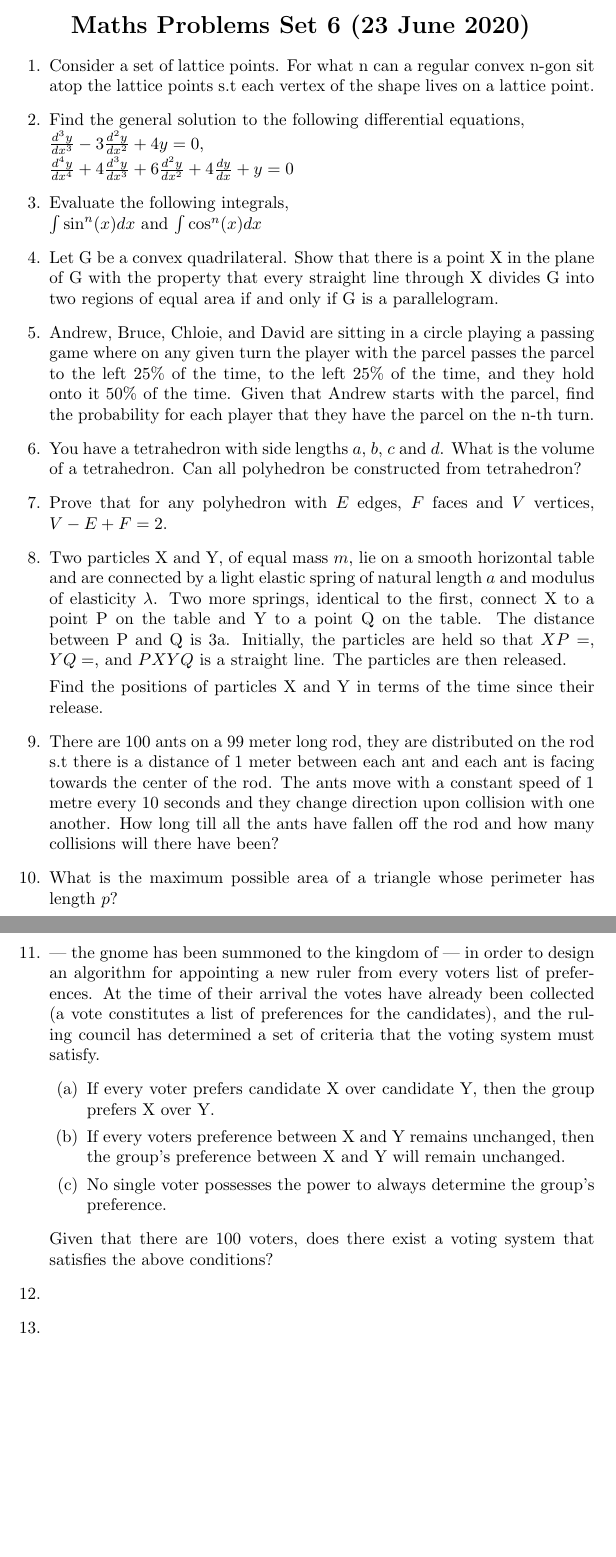
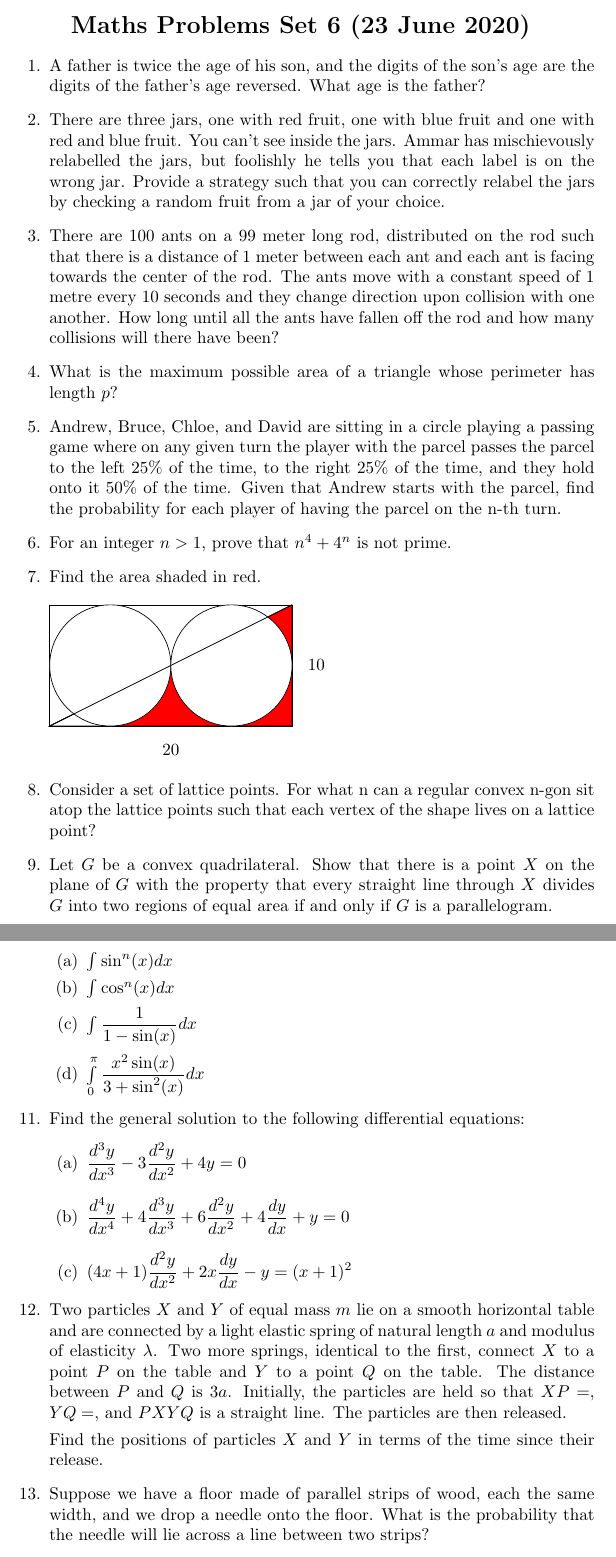
Before and after one commit to sbneelu/maths-problems, a LaTeX document (problems-sets/tex/set6.tex): two parts of pages 1 and 2 of 2, joined at a grey line, cut so that both start at the same text, the shorter picture padded with empty space. Compiled offline with pdfLaTeX.

Commit message:
Finally put set6 up on site

```diff
--- a/problems-sets/tex/set6.tex
+++ b/problems-sets/tex/set6.tex
@@ -15,55 +15,94 @@
 \end{center}
 
 \begin{enumerate}
-	\item
-	Consider a set of lattice points. For what n can a regular convex n-gon sit atop the lattice points s.t each vertex of the shape lives on a lattice point.
 
-	\item
-	Find the general solution to the following differential equations,\\
-	$\frac{d^{3}y}{dx^{3}} - 3\frac{d^{2}y}{dx^{2}} + 4y = 0$,\\
-	$\frac{d^{4}y}{dx^{4}} + 4\frac{d^{3}y}{dx^{3}} + 6\frac{d^{2}y}{dx^{2}} + 4\frac{dy}{dx} + y = 0$
+    \item %1
+    A father is twice the age of his son, and the digits of the son's age are the digits of the father's age reversed. What age is the father?
 
-	\item
-	Evaluate the following integrals,\\
-	$\int \sin^{n}(x) dx$ and $\int \cos^{n}(x) dx$
 
     \item
-    Let G be a convex quadrilateral. Show that there is a point X in the plane of G with the property that every straight line through X divides G into two regions of equal area if and only if G is a parallelogram.
+    There are three jars, one with red fruit, one with blue fruit and one with red and blue fruit. You can’t see inside the jars. Ammar has mischievously relabelled the jars, but foolishly he tells you that each label is on the wrong jar. Provide a strategy such that you can correctly relabel the jars by checking a random fruit from a jar of your choice.
 
     \item
-    Andrew, Bruce, Chloie, and David are sitting in a circle playing a passing game where on any given turn the player with the parcel passes the parcel to the left $25\%$ of the time, to the left $25\%$ of the time, and they hold onto it $50\%$ of the time. Given that Andrew starts with the parcel, find the probability for each player that they have the parcel on the n-th turn.
-
-    \item
-    You have a tetrahedron with side lengths $a$, $b$, $c$ and $d$. What is the volume of a tetrahedron. Can all polyhedron be constructed from tetrahedron?
-
-    \item
-    Prove that for any polyhedron with $E$ edges, $F$ faces and $V$ vertices, $V - E + F = 2$.
-
-    \item
-    Two particles X and Y, of equal mass $m$, lie on a smooth horizontal table and are connected by a light elastic spring of natural length $a$ and modulus of elasticity $\lambda$. Two more springs, identical to the first, connect X to a point P on the table and Y to a point Q on the table. The distance between P and Q is 3a. Initially, the particles are held so that $XP = $, $YQ = $, and $PXYQ$ is a straight line. The particles are then released.
-
-    Find the positions of particles X and Y in terms of the time since their release.
-
-    \item
-    There are 100 ants on a 99 meter long rod, they are distributed on the rod s.t there is a distance of 1 meter between each ant and each ant is facing towards the center of the rod. The ants move with a constant speed of 1 metre every 10 seconds and they change direction upon collision with one another. How long till all the ants have fallen off the rod and how many collisions will there have been?
+    There are 100 ants on a 99 meter long rod, distributed on the rod such that there is a distance of 1 meter between each ant and each ant is facing towards the center of the rod. The ants move with a constant speed of 1 metre every 10 seconds and they change direction upon collision with one another. How long until all the ants have fallen off the rod and how many collisions will there have been?
 
     \item
     What is the maximum possible area of a triangle whose perimeter has length $p$?
 
     \item
-    --- the gnome has been summoned to the kingdom of --- in order to design an algorithm for appointing a new ruler from every voters list of preferences. At the time of their arrival the votes have already been collected (a vote constitutes a list of preferences for the candidates), and the ruling council has determined a set of criteria that the voting system must satisfy.
-    \begin{enumerate}
-        \item If every voter prefers candidate X over candidate Y, then the group prefers X over Y.
-        \item If every voters preference between X and Y remains unchanged, then the group's preference between X and Y will remain unchanged.
-        \item No single voter possesses the power to always determine the group's preference.
-    \end{enumerate}
-    Given that there are 100 voters, does there exist a voting system that satisfies the above conditions?
+    Andrew, Bruce, Chloe, and David are sitting in a circle playing a passing game where on any given turn the player with the parcel passes the parcel to the left $25\%$ of the time, to the right $25\%$ of the time, and they hold onto it $50\%$ of the time. Given that Andrew starts with the parcel, find the probability for each player of having the parcel on the n-th turn.
+
+    \item
+    For an integer $n > 1$, prove that $n^4 + 4^n$ is not prime.
+
+    \item Find the area shaded in red.\\ % 6-8
+    \\
+    \begin{tikzpicture}[scale=0.25]
+        \draw[fill=red!100] plot[smooth, samples=100, domain=20:0] (\x,0.5 * \x) -| (20,10) -- cycle;
+        \draw[fill=white!100] plot[smooth, samples=100, domain=5:0] (\x,0.5 * \x) -| (5,0) -- cycle;
+
+        \draw (0,0) -- (20,0) -- (20,10) -- (0,10) -- cycle;
+
+        \draw[fill=white] (5, 5) circle [radius=5];
+        \draw[fill=white] (15, 5) circle [radius=5];
+        \draw (0,0) -- (20,10);
+
+        \node[label] at (10, -2) {20};
+        \node[label] at (22, 5) {10};
+
+
+    \end{tikzpicture}
+
+    % Fairly hard. Late page 1
+	\item
+	Consider a set of lattice points. For what n can a regular convex n-gon sit atop the lattice points such that each vertex of the shape lives on a lattice point?
+
+    \item Let $G$ be a convex quadrilateral. Show that there is a point $X$ on the plane of $G$ with the property that every straight line through $X$ divides $G$ into two regions of equal area if and only if $G$ is a parallelogram.
+
+    % Integral evaluation fairly hard
+	\item
+	Evaluate the following integrals:
+	\begin{enumerate}
+	    \item $\int \sin^{n}(x) dx$
+	    \item $\int \cos^{n}(x) dx$
+	    \item $\int \dfrac{1}{1 - \sin(x)}dx$
+	    \item $\int\limits_{0}^{\pi}\dfrac{x^{2}\sin(x)}{3 + \sin^2(x)}dx$
+	\end{enumerate}
+
+    % Diff equation fairly hard
+	\item
+	Find the general solution to the following differential equations:
+	\begin{enumerate}
+	    \item $\dfrac{d^{3}y}{dx^{3}} - 3\dfrac{d^{2}y}{dx^{2}} + 4y = 0$\\
+	    \item $\dfrac{d^{4}y}{dx^{4}} + 4\dfrac{d^{3}y}{dx^{3}} + 6\dfrac{d^{2}y}{dx^{2}} + 4\dfrac{dy}{dx} + y = 0$\\
+	    \item $(4x+1)\dfrac{d^{2}y}{dx^{2}}+2x\dfrac{dy}{dx}-y=(x+1)^{2}$
+	\end{enumerate}
+
+
+    \item
+    Two particles $X$ and $Y$ of equal mass $m$ lie on a smooth horizontal table and are connected by a light elastic spring of natural length $a$ and modulus of elasticity $\lambda$. Two more springs, identical to the first, connect $X$ to a point $P$ on the table and $Y$ to a point $Q$ on the table. The distance between $P$ and $Q$ is $3a$. Initially, the particles are held so that $XP = $, $YQ = $, and $PXYQ$ is a straight line. The particles are then released.
+
+    Find the positions of particles $X$ and $Y$ in terms of the time since their release.
+
+    \item
+    Suppose we have a floor made of parallel strips of wood, each the same width, and we drop a needle onto the floor. What is the probability that the needle will lie across a line between two strips?
+
+    \item
+    Alice and Barbara play a game with a pack of $2n$ cards, each of which has a positive integer written on it. The pack is shuffled and the cards laid out in a row, with the numbers facing upwards. Alice starts, and the players take turns to remove one card from either end of the row, until Barbara picks up the final card. Each player’s score is the sum of the numbers on her chosen cards at the end of the game. Prove that Alice can always obtain a score at least as great as Barbara’s.
+
+
+
+
+
+
+
 
     % Gilad's chess problem
-    \item
+    % \item
 
     % Green eyed dragon problem
-    \item
+    % \item
+    % You visit a remote desert island inhabited by one hundred very friendly dragons,all of whom have green eyes. They haven’t seen a human for many centuries and are very excited about your visit. They show you around their island and tell you all about their dragon way of life (dragons can talk, of course).They seem to be quite normal, as far as dragons go, but then you find out something rather odd. They have a rule on the island that states that if a dragon ever finds out that he/she has green eyes, then at precisely midnight at the end of the day of this discovery, he/she must relinquish all dragon powers and transform into a long-tailed sparrow. However, there are no mirrors on the island, and the dragons never talk about eye color, so they have been living in blissful ignorance throughout the ages.Upon your departure, all the dragons get together to see you off, and in a tearful farewell you thank them for being such hospitable dragons. You then decide to tell them something that they all already know (for each can see the colors of the eyes of all the other dragons): You tell them all that at least one of them has green eyes.Then you leave, not thinking of the consequences (if any). Assuming that the dragons are (of course) infallibly logical, what happens? If something interesting does happen, what exactly is the new information you gave the dragons?
 
 \end{enumerate}
 
```
Also changed, not shown: problems-sets/pdf/set6.pdf (added), 1 other file.
